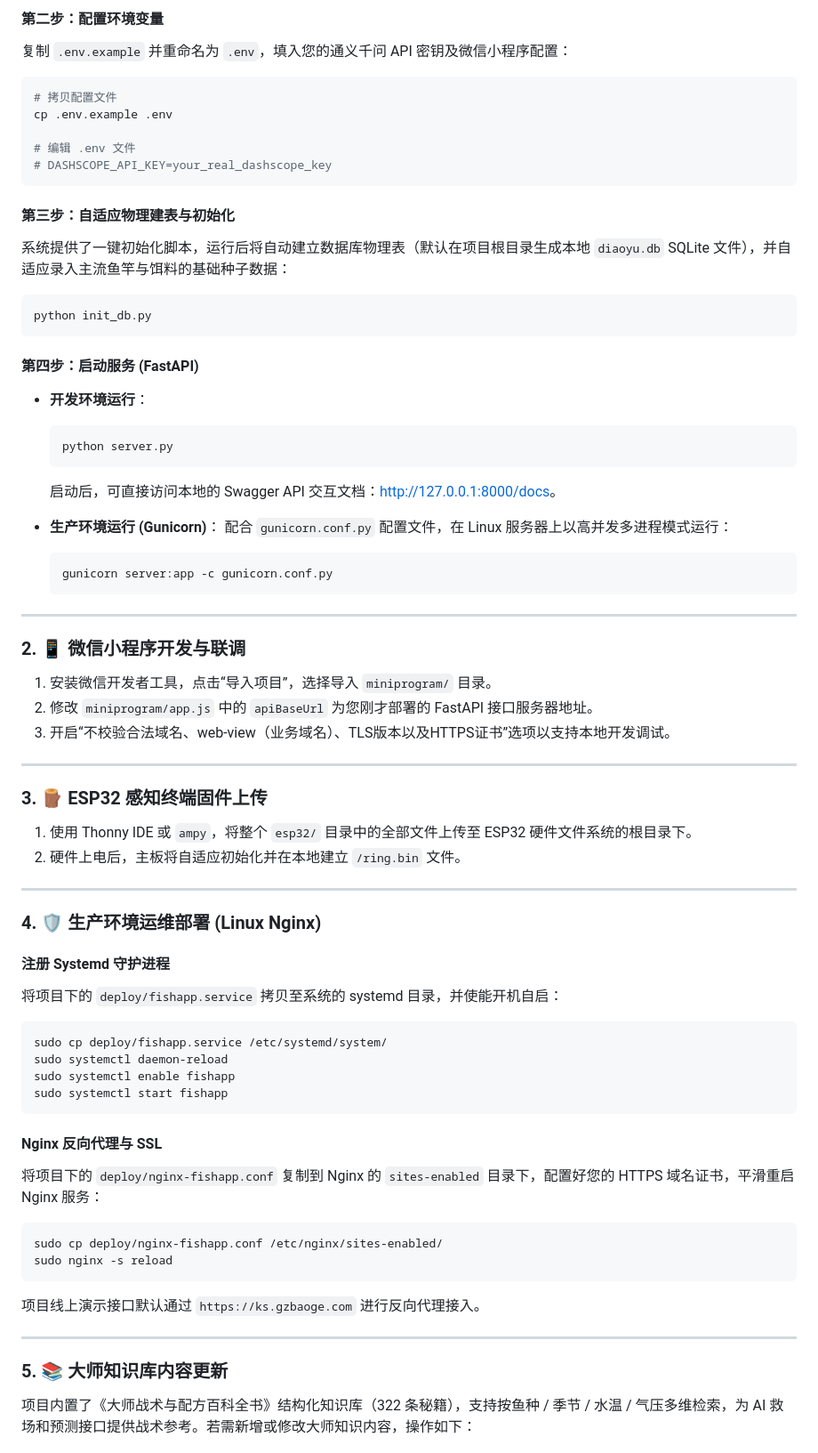
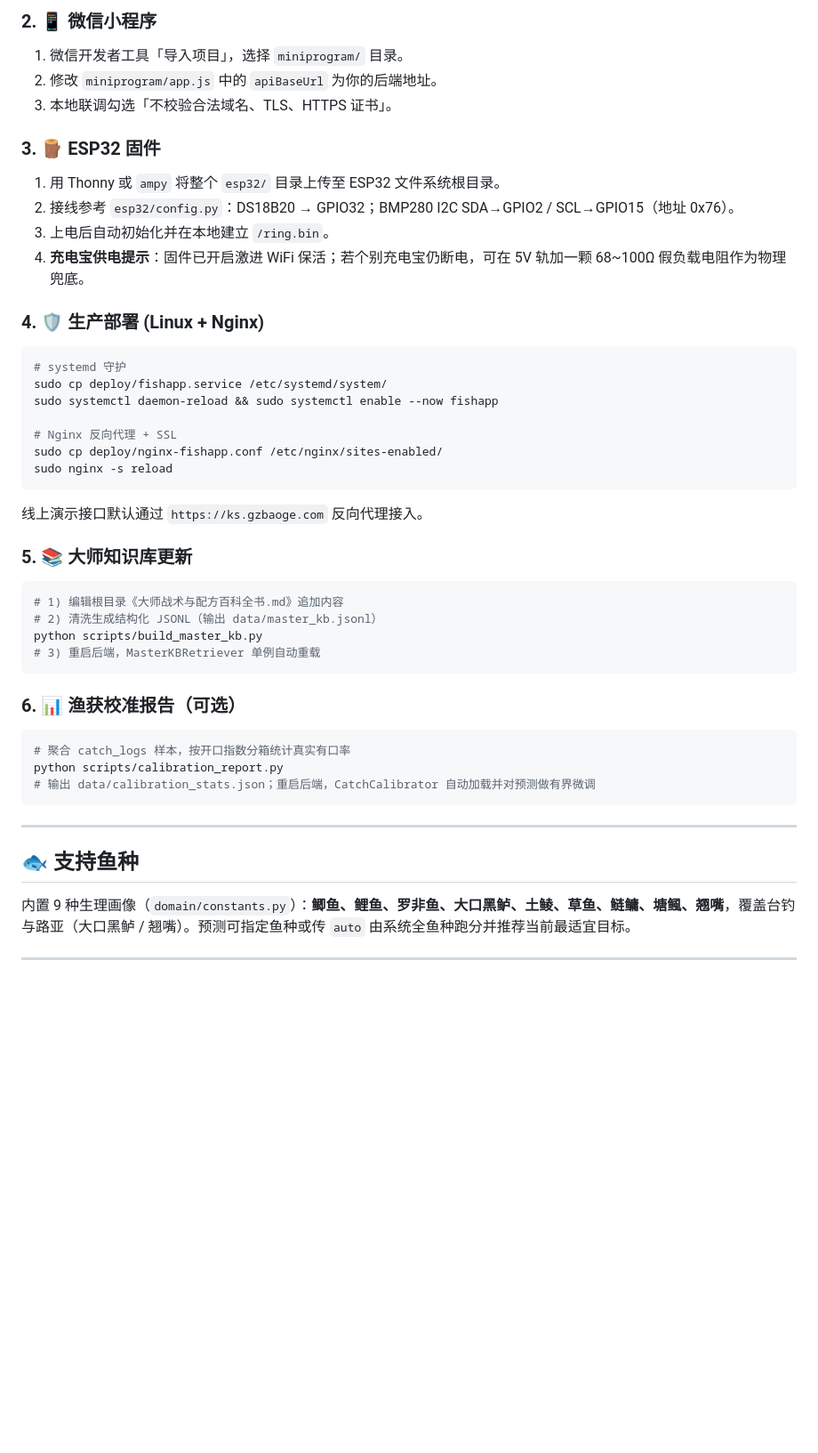
Before and after one commit to 19348729/diaoyu, a Markdown page: README.md, the part around one of its changes. Shown at 89% size. Rendered like a GitHub page; blank space fills up the shorter version.

````diff
--- a/README.md
+++ b/README.md
@@ -189,72 +235,51 @@ pip install -r requirements.txt
 ```
 
-#### 第二步：配置环境变量
-复制 `.env.example` 并重命名为 `.env`，填入您的通义千问 API 密钥及微信小程序配置：
+### 2. 📱 微信小程序
+1. 微信开发者工具「导入项目」，选择 `miniprogram/` 目录。
+2. 修改 `miniprogram/app.js` 中的 `apiBaseUrl` 为你的后端地址。
+3. 本地联调勾选「不校验合法域名、TLS、HTTPS 证书」。
+
+### 3. 🪵 ESP32 固件
+1. 用 Thonny 或 `ampy` 将整个 `esp32/` 目录上传至 ESP32 文件系统根目录。
+2. 接线参考 `esp32/config.py`：DS18B20 → GPIO32；BMP280 I2C SDA→GPIO2 / SCL→GPIO15（地址 0x76）。
+3. 上电后自动初始化并在本地建立 `/ring.bin`。
+4. **充电宝供电提示**：固件已开启激进 WiFi 保活；若个别充电宝仍断电，可在 5V 轨加一颗 68~100Ω 假负载电阻作为物理兜底。
+
+### 4. 🛡️ 生产部署 (Linux + Nginx)
+
 ```bash
-# 拷贝配置文件
-cp .env.example .env
+# systemd 守护
+sudo cp deploy/fishapp.service /etc/systemd/system/
+sudo systemctl daemon-reload && sudo systemctl enable --now fishapp
 
-# 编辑 .env 文件
-# DASHSCOPE_API_KEY=your_real_dashscope_key
+# Nginx 反向代理 + SSL
+sudo cp deploy/nginx-fishapp.conf /etc/nginx/sites-enabled/
+sudo nginx -s reload
+```
+线上演示接口默认通过 `https://ks.gzbaoge.com` 反向代理接入。
+
+### 5. 📚 大师知识库更新
+
+```bash
+# 1) 编辑根目录《大师战术与配方百科全书.md》追加内容
+# 2) 清洗生成结构化 JSONL（输出 data/master_kb.jsonl）
+python scripts/build_master_kb.py
+# 3) 重启后端，MasterKBRetriever 单例自动重载
 ```
 
-#### 第三步：自适应物理建表与初始化
-系统提供了一键初始化脚本，运行后将自动建立数据库物理表（默认在项目根目录生成本地 `diaoyu.db` SQLite 文件），并自适应录入主流鱼竿与饵料的基础种子数据：
+### 6. 📊 渔获校准报告（可选）
+
 ```bash
-python init_db.py
+# 聚合 catch_logs 样本，按开口指数分箱统计真实有口率
+python scripts/calibration_report.py
+# 输出 data/calibration_stats.json；重启后端，CatchCalibrator 自动加载并对预测做有界微调
 ```
-
-#### 第四步：启动服务 (FastAPI)
-* **开发环境运行**：
-  ```bash
-  python server.py
-  ```
-  启动后，可直接访问本地的 Swagger API 交互文档：[http://127.0.0.1:8000/docs](http://127.0.0.1:8000/docs)。
-
-* **生产环境运行 (Gunicorn)**：
-  配合 `gunicorn.conf.py` 配置文件，在 Linux 服务器上以高并发多进程模式运行：
-  ```bash
-  gunicorn server:app -c gunicorn.conf.py
-  ```
 
 ---
 
+## 🐟 支持鱼种
 
-### 2. 📱 微信小程序开发与联调
-1. 安装微信开发者工具，点击“导入项目”，选择导入 `miniprogram/` 目录。
-2. 修改 `miniprogram/app.js` 中的 `apiBaseUrl` 为您刚才部署的 FastAPI 接口服务器地址。
-3. 开启“不校验合法域名、web-view（业务域名）、TLS版本以及HTTPS证书”选项以支持本地开发调试。
+内置 9 种生理画像（`domain/constants.py`）：**鲫鱼、鲤鱼、罗非鱼、大口黑鲈、土鲮、草鱼、鲢鳙、塘鲺、翘嘴**，覆盖台钓与路亚（大口黑鲈 / 翘嘴）。预测可指定鱼种或传 `auto` 由系统全鱼种跑分并推荐当前最适宜目标。
 
 ---
 
-### 3. 🪵 ESP32 感知终端固件上传
-1. 使用 Thonny IDE 或 `ampy`，将整个 `esp32/` 目录中的全部文件上传至 ESP32 硬件文件系统的根目录下。
-2. 硬件上电后，主板将自适应初始化并在本地建立 `/ring.bin` 文件。
-
----
-
-### 4. 🛡️ 生产环境运维部署 (Linux Nginx)
-
-#### 注册 Systemd 守护进程
-将项目下的 `deploy/fishapp.service` 拷贝至系统的 systemd 目录，并使能开机自启：
-```bash
-sudo cp deploy/fishapp.service /etc/systemd/system/
-sudo systemctl daemon-reload
-sudo systemctl enable fishapp
-sudo systemctl start fishapp
-```
-
-#### Nginx 反向代理与 SSL
-将项目下的 `deploy/nginx-fishapp.conf` 复制到 Nginx 的 `sites-enabled` 目录下，配置好您的 HTTPS 域名证书，平滑重启 Nginx 服务：
-```bash
-sudo cp deploy/nginx-fishapp.conf /etc/nginx/sites-enabled/
-sudo nginx -s reload
-```
-项目线上演示接口默认通过 `https://ks.gzbaoge.com` 进行反向代理接入。
-
----
-
-### 5. 📚 大师知识库内容更新
-
-项目内置了《大师战术与配方百科全书》结构化知识库（322 条秘籍），支持按鱼种 / 季节 / 水温 / 气压多维检索，为 AI 救场和预测接口提供战术参考。若需新增或修改大师知识内容，操作如下：
-
````
Also changed, not shown: other parts of README.md (+162 -133 lines), 业务流程图.md (+111 -77 lines).
